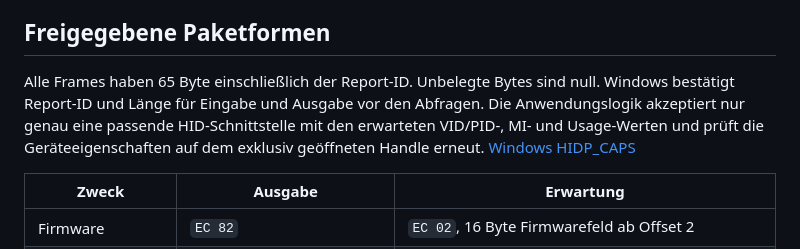
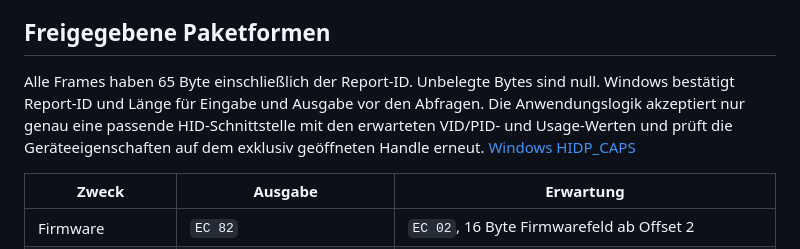
Before and after one commit to Xploder/AuraLite, a Markdown page: PROTOKOLL.md, the part around the change. Drawn GitHub-style.

```diff
--- a/PROTOKOLL.md
+++ b/PROTOKOLL.md
@@ -11,7 +11,7 @@ AuraLite implementiert dokumentierte Schnittstellen und Paketformate eigenständ
 
 ## Freigegebene Paketformen
 
-Alle Frames haben 65 Byte einschließlich der Report-ID. Unbelegte Bytes sind null. Windows bestätigt Report-ID und Länge für Eingabe und Ausgabe vor den Abfragen. Die Anwendungslogik akzeptiert nur genau eine passende HID-Schnittstelle mit den erwarteten VID/PID-, MI- und Usage-Werten und prüft die Geräteeigenschaften auf dem exklusiv geöffneten Handle erneut. [Windows HIDP_CAPS](https://learn.microsoft.com/en-us/windows-hardware/drivers/ddi/hidpi/ns-hidpi-_hidp_caps)
+Alle Frames haben 65 Byte einschließlich der Report-ID. Unbelegte Bytes sind null. Windows bestätigt Report-ID und Länge für Eingabe und Ausgabe vor den Abfragen. Die Anwendungslogik akzeptiert nur genau eine passende HID-Schnittstelle mit den erwarteten VID/PID- und Usage-Werten und prüft die Geräteeigenschaften auf dem exklusiv geöffneten Handle erneut. [Windows HIDP_CAPS](https://learn.microsoft.com/en-us/windows-hardware/drivers/ddi/hidpi/ns-hidpi-_hidp_caps)
 
 | Zweck | Ausgabe | Erwartung |
 |---|---|---|
```
Also changed, not shown: README.md (+7 -14 lines), docs/COMPATIBILITY.md (added, +40 -0 lines), docs/auralite.jpg, 9 other files.
